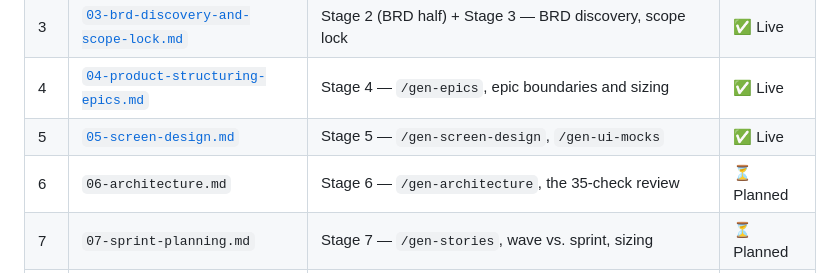
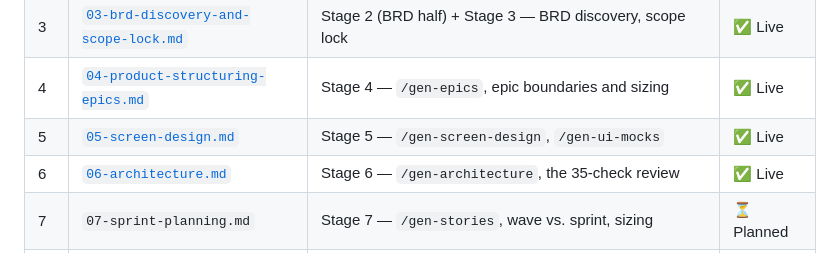
Before and after one commit to ascendra-dev/ascendra-framework, a Markdown page: practitioner-guide/README.md, the part around the change. Rendered like a GitHub page.

```diff
--- a/practitioner-guide/README.md
+++ b/practitioner-guide/README.md
@@ -16,7 +16,7 @@ This guide is being built phase by phase, checkpointed against real feedback rat
 | 3 | [`03-brd-discovery-and-scope-lock.md`](03-brd-discovery-and-scope-lock.md) | Stage 2 (BRD half) + Stage 3 — BRD discovery, scope lock | ✅ Live |
 | 4 | [`04-product-structuring-epics.md`](04-product-structuring-epics.md) | Stage 4 — `/gen-epics`, epic boundaries and sizing | ✅ Live |
 | 5 | [`05-screen-design.md`](05-screen-design.md) | Stage 5 — `/gen-screen-design`, `/gen-ui-mocks` | ✅ Live |
-| 6 | `06-architecture.md` | Stage 6 — `/gen-architecture`, the 35-check review | ⏳ Planned |
+| 6 | [`06-architecture.md`](06-architecture.md) | Stage 6 — `/gen-architecture`, the 35-check review | ✅ Live |
 | 7 | `07-sprint-planning.md` | Stage 7 — `/gen-stories`, wave vs. sprint, sizing | ⏳ Planned |
 | 8 | `08-development.md` | Stage 8 — `/gen-story-plan`, `/implement-story`, `/verify-story` | ⏳ Planned |
 | 9 | `09-qa-uat.md` | Stage 9–10 — QA, UAT | ⏳ Planned |
```
Also changed, not shown: practitioner-guide/06-architecture.md (added, +161 -0 lines).
